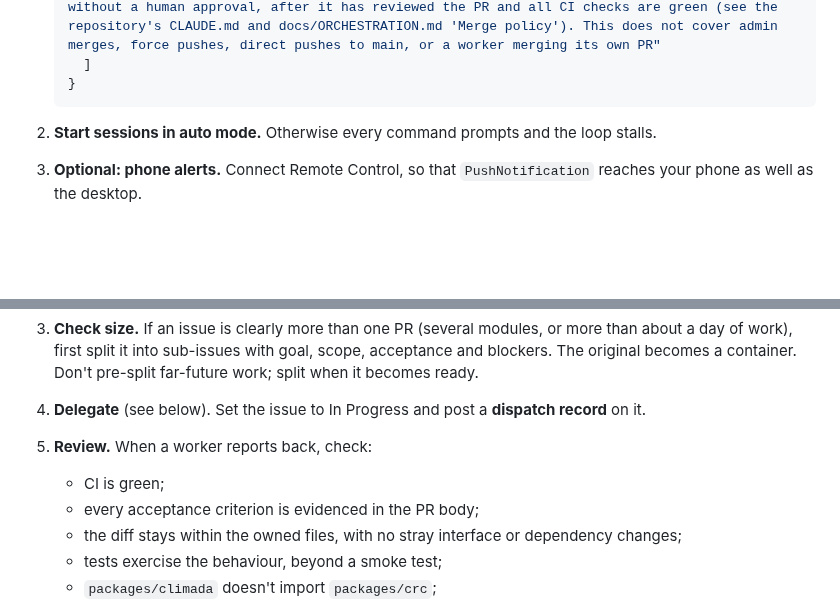
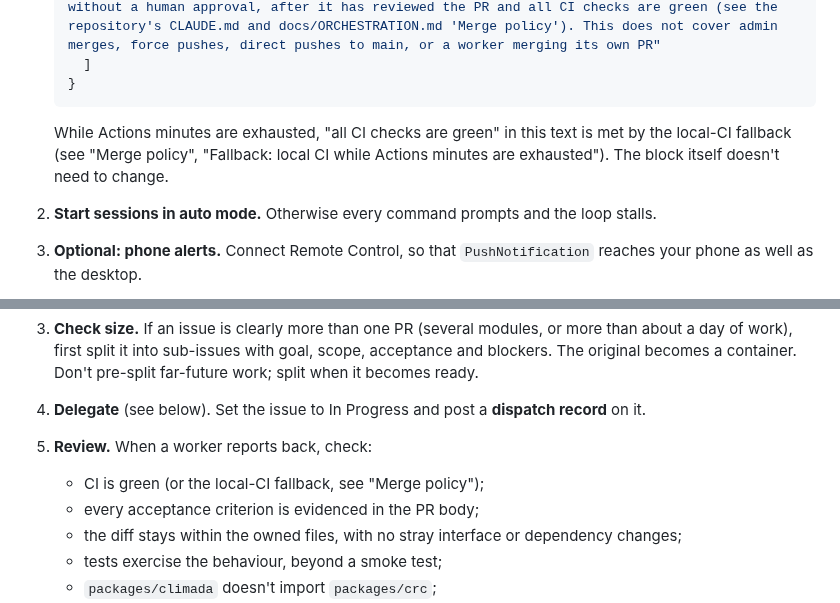
Before and after one commit to marc272/parametric-insurance-design, a Markdown page: docs/ORCHESTRATION.md, 2 parts joined by grey strips. GitHub-like rendering; blank space fills up the shorter version.

Commit message:
MAR-121: cross-reference the local-CI fallback where the runbook and skill say CI green
Co-Authored-By: Claude Opus 5.5 <noreply@anthropic.com>

````diff
--- a/docs/ORCHESTRATION.md
+++ b/docs/ORCHESTRATION.md
@@ -28,6 +28,8 @@ These steps are done by Marc, because agents may not change their own permission
      ]
    }
    ```
+
+   While Actions minutes are exhausted, "all CI checks are green" in this text is met by the local-CI fallback (see "Merge policy", "Fallback: local CI while Actions minutes are exhausted"). The block itself doesn't need to change.
 
 2. **Start sessions in auto mode.** Otherwise every command prompts and the loop stalls.
 3. **Optional: phone alerts.** Connect Remote Control, so that `PushNotification` reaches your phone as well as the desktop.
@@ -117,7 +119,7 @@ The Program hub sets these rules:
 3. **Check size.** If an issue is clearly more than one PR (several modules, or more than about a day of work), first split it into sub-issues with goal, scope, acceptance and blockers. The original becomes a container. Don't pre-split far-future work; split when it becomes ready.
 4. **Delegate** (see below). Set the issue to In Progress and post a **dispatch record** on it.
 5. **Review.** When a worker reports back, check:
-   - CI is green;
+   - CI is green (or the local-CI fallback, see "Merge policy");
    - every acceptance criterion is evidenced in the PR body;
    - the diff stays within the owned files, with no stray interface or dependency changes;
    - tests exercise the behaviour, beyond a smoke test;
````
Also changed, not shown: 1 other file.
